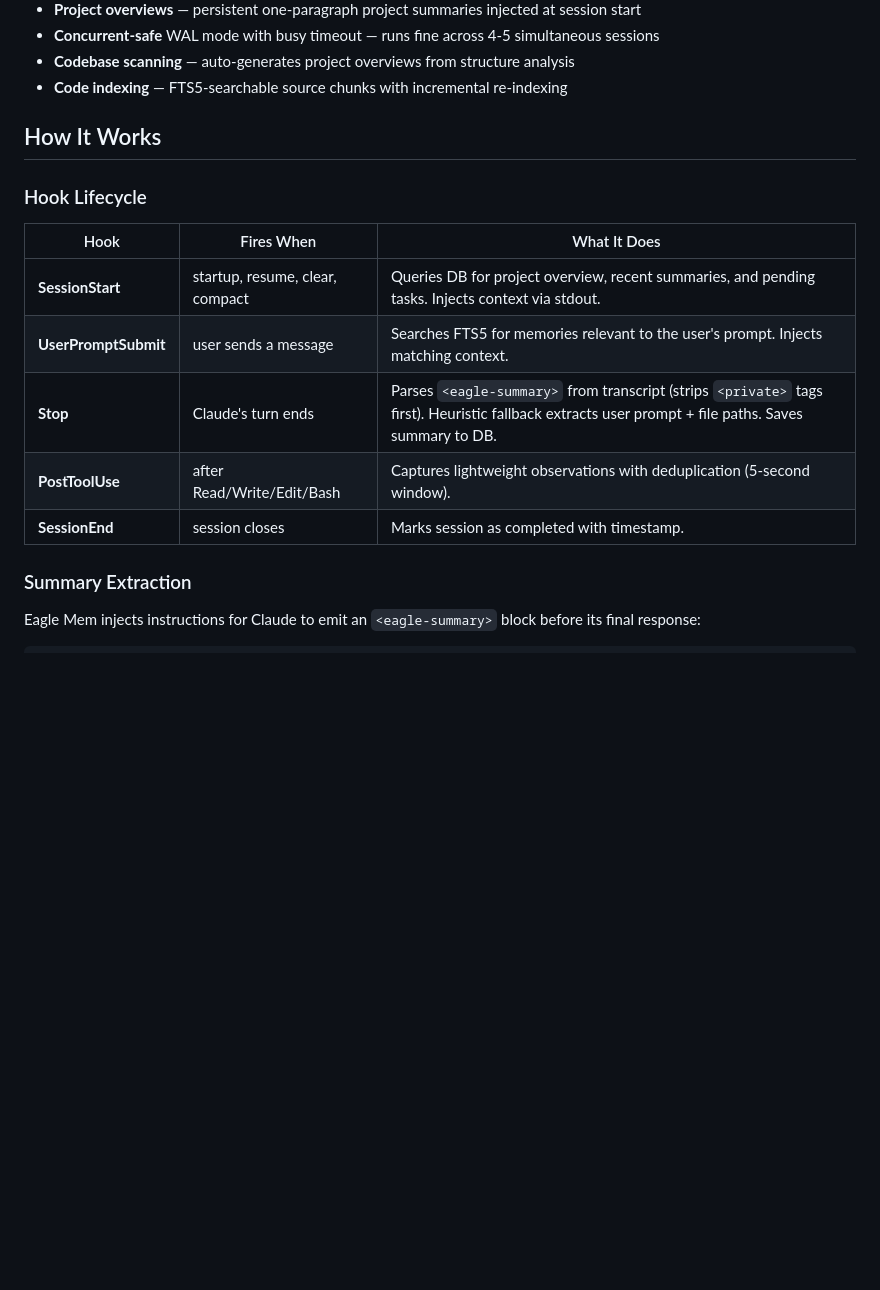
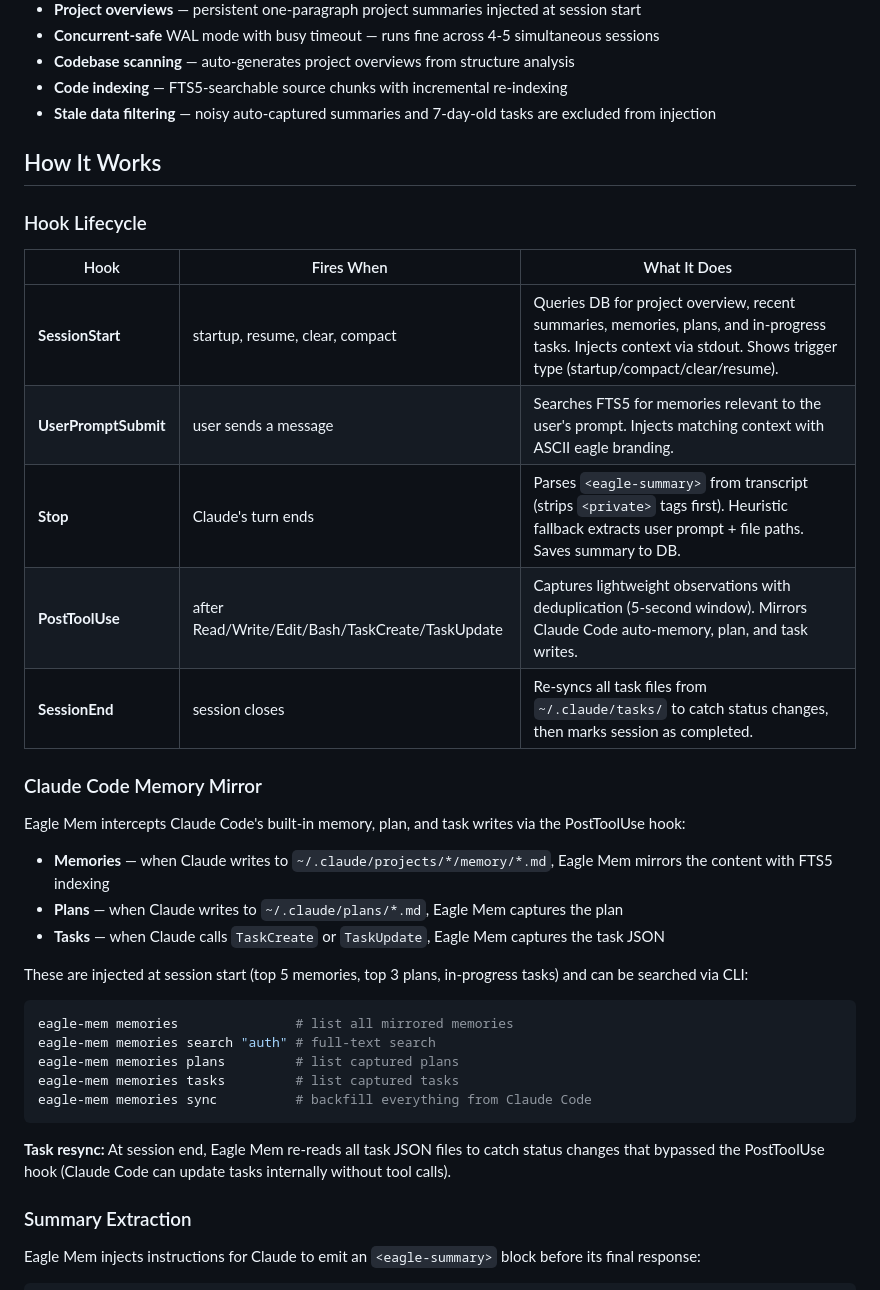
Before and after one commit to eagleisbatman/eagle-mem, a Markdown page: README.md, the part around one of its changes. GitHub-like rendering; blank space fills up the shorter version.

````diff
--- a/README.md
+++ b/README.md
@@ -80,6 +109,7 @@ Claude Code sessions lose context on `/compact` and between sessions. Eagle Mem
 - **Concurrent-safe** WAL mode with busy timeout — runs fine across 4-5 simultaneous sessions
 - **Codebase scanning** — auto-generates project overviews from structure analysis
 - **Code indexing** — FTS5-searchable source chunks with incremental re-indexing
+- **Stale data filtering** — noisy auto-captured summaries and 7-day-old tasks are excluded from injection
 
 ## How It Works
 
@@ -87,11 +117,31 @@ Claude Code sessions lose context on `/compact` and between sessions. Eagle Mem
 
 | Hook | Fires When | What It Does |
 |------|-----------|--------------|
-| **SessionStart** | startup, resume, clear, compact | Queries DB for project overview, recent summaries, and pending tasks. Injects context via stdout. |
-| **UserPromptSubmit** | user sends a message | Searches FTS5 for memories relevant to the user's prompt. Injects matching context. |
+| **SessionStart** | startup, resume, clear, compact | Queries DB for project overview, recent summaries, memories, plans, and in-progress tasks. Injects context via stdout. Shows trigger type (startup/compact/clear/resume). |
+| **UserPromptSubmit** | user sends a message | Searches FTS5 for memories relevant to the user's prompt. Injects matching context with ASCII eagle branding. |
 | **Stop** | Claude's turn ends | Parses `<eagle-summary>` from transcript (strips `<private>` tags first). Heuristic fallback extracts user prompt + file paths. Saves summary to DB. |
-| **PostToolUse** | after Read/Write/Edit/Bash | Captures lightweight observations with deduplication (5-second window). |
-| **SessionEnd** | session closes | Marks session as completed with timestamp. |
+| **PostToolUse** | after Read/Write/Edit/Bash/TaskCreate/TaskUpdate | Captures lightweight observations with deduplication (5-second window). Mirrors Claude Code auto-memory, plan, and task writes. |
+| **SessionEnd** | session closes | Re-syncs all task files from `~/.claude/tasks/` to catch status changes, then marks session as completed. |
+
+### Claude Code Memory Mirror
+
+Eagle Mem intercepts Claude Code's built-in memory, plan, and task writes via the PostToolUse hook:
+
+- **Memories** — when Claude writes to `~/.claude/projects/*/memory/*.md`, Eagle Mem mirrors the content with FTS5 indexing
+- **Plans** — when Claude writes to `~/.claude/plans/*.md`, Eagle Mem captures the plan
+- **Tasks** — when Claude calls `TaskCreate` or `TaskUpdate`, Eagle Mem captures the task JSON
+
+These are injected at session start (top 5 memories, top 3 plans, in-progress tasks) and can be searched via CLI:
+
+```bash
+eagle-mem memories               # list all mirrored memories
+eagle-mem memories search "auth" # full-text search
+eagle-mem memories plans         # list captured plans
+eagle-mem memories tasks         # list captured tasks
+eagle-mem memories sync          # backfill everything from Claude Code
+```
+
+**Task resync:** At session end, Eagle Mem re-reads all task JSON files to catch status changes that bypassed the PostToolUse hook (Claude Code can update tasks internally without tool calls).
 
 ### Summary Extraction
 
````
Also changed, not shown: other parts of README.md (+78 -36 lines).
